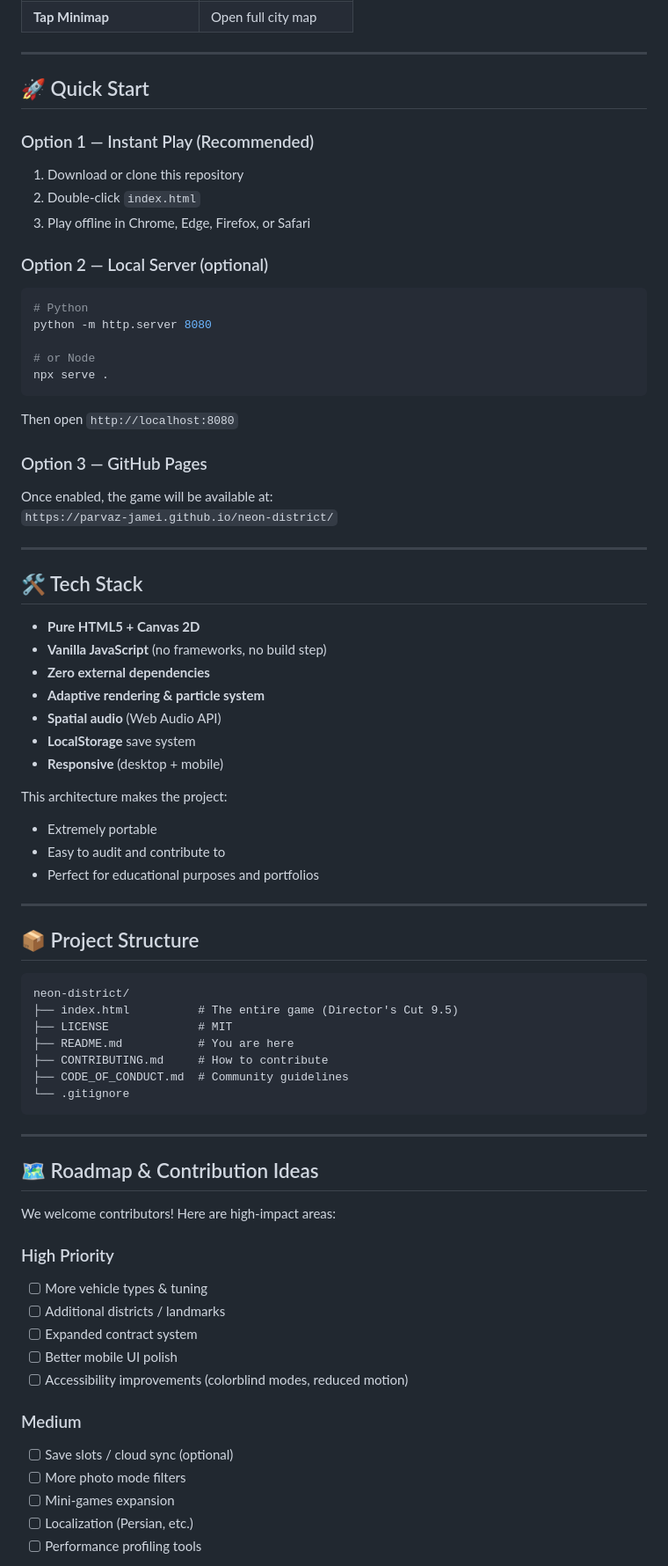
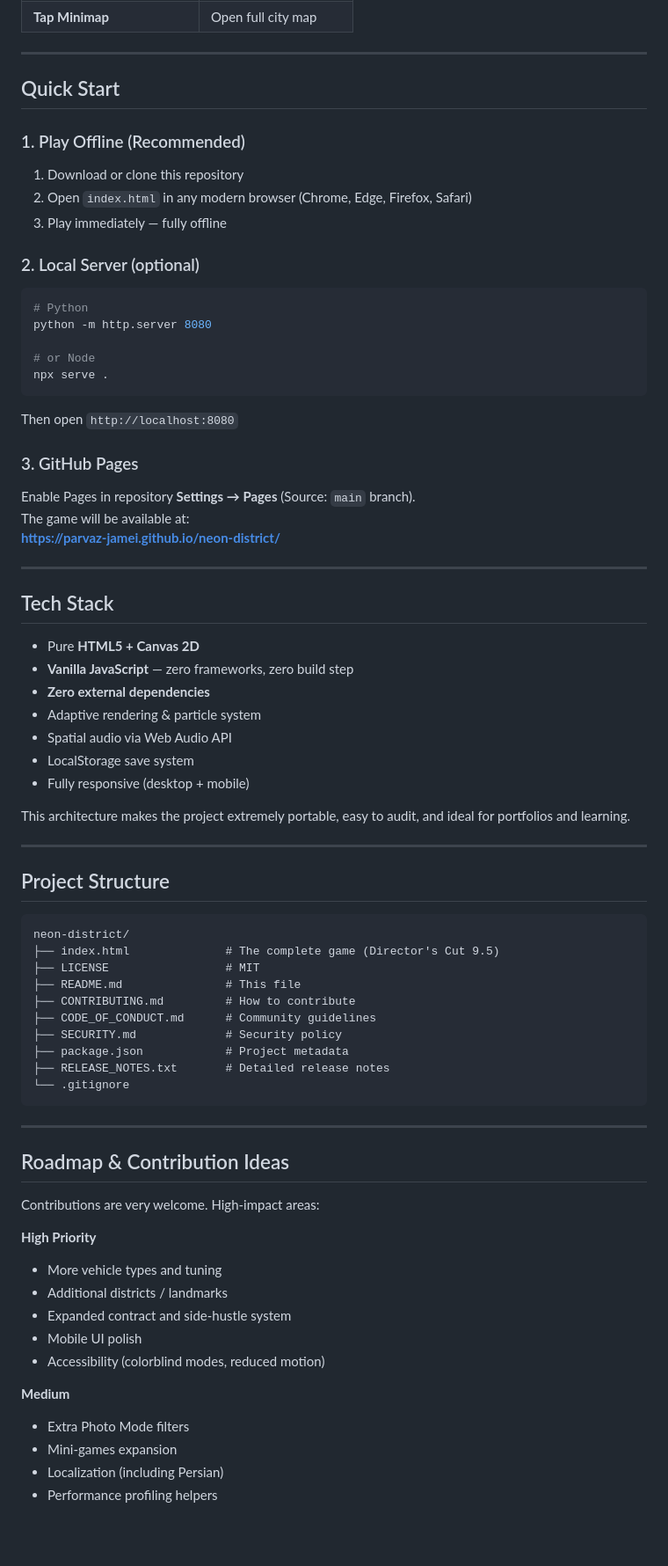
Before and after one commit to Parvaz-Jamei/neon-district, a Markdown page: README.md, the part around one of its changes. Shown at 88% size. Rendered like a GitHub page; blank space fills up the shorter version.

Commit message:
Polish README: cleaner structure, stronger opening, complete sections, professional tone

````diff
--- a/README.md
+++ b/README.md
@@ -44,14 +44,14 @@ No install. No server. No dependencies.
 
 ---
 
-## 🚀 Quick Start
+## Quick Start
 
-### Option 1 — Instant Play (Recommended)
+### 1. Play Offline (Recommended)
 1. Download or clone this repository
-2. Double-click `index.html`
-3. Play offline in Chrome, Edge, Firefox, or Safari
+2. Open `index.html` in any modern browser (Chrome, Edge, Firefox, Safari)
+3. Play immediately — fully offline
 
-### Option 2 — Local Server (optional)
+### 2. Local Server (optional)
 ```bash
 # Python
 python -m http.server 8080
@@ -61,58 +61,58 @@ npx serve .
 ```
 Then open `http://localhost:8080`
 
-### Option 3 — GitHub Pages
-Once enabled, the game will be available at:
-`https://parvaz-jamei.github.io/neon-district/`
+### 3. GitHub Pages
+Enable Pages in repository **Settings → Pages** (Source: `main` branch).
+The game will be available at:
+**https://parvaz-jamei.github.io/neon-district/**
 
 ---
 
-## 🛠 Tech Stack
+## Tech Stack
 
-- **Pure HTML5 + Canvas 2D**
-- **Vanilla JavaScript** (no frameworks, no build step)
+- Pure **HTML5 + Canvas 2D**
+- **Vanilla JavaScript** — zero frameworks, zero build step
 - **Zero external dependencies**
-- **Adaptive rendering & particle system**
-- **Spatial audio** (Web Audio API)
-- **LocalStorage** save system
-- **Responsive** (desktop + mobile)
+- Adaptive rendering & particle system
+- Spatial audio via Web Audio API
+- LocalStorage save system
+- Fully responsive (desktop + mobile)
 
-This architecture makes the project:
-- Extremely portable
-- Easy to audit and contribute to
-- Perfect for educational purposes and portfolios
+This architecture makes the project extremely portable, easy to audit, and ideal for portfolios and learning.
 
 ---
 
-## 📦 Project Structure
+## Project Structure
 
 ```
 neon-district/
-├── index.html          # The entire game (Director's Cut 9.5)
-├── LICENSE             # MIT
-├── README.md           # You are here
-├── CONTRIBUTING.md     # How to contribute
-├── CODE_OF_CONDUCT.md  # Community guidelines
+├── index.html              # The complete game (Director's Cut 9.5)
+├── LICENSE                 # MIT
+├── README.md               # This file
+├── CONTRIBUTING.md         # How to contribute
+├── CODE_OF_CONDUCT.md      # Community guidelines
+├── SECURITY.md             # Security policy
+├── package.json            # Project metadata
+├── RELEASE_NOTES.txt       # Detailed release notes
 └── .gitignore
 ```
 
 ---
 
-## 🗺️ Roadmap & Contribution Ideas
+## Roadmap & Contribution Ideas
 
-We welcome contributors! Here are high-impact areas:
+Contributions are very welcome. High-impact areas:
 
-### High Priority
-- [ ] More vehicle types & tuning
-- [ ] Additional districts / landmarks
-- [ ] Expanded contract system
-- [ ] Better mobile UI polish
-- [ ] Accessibility improvements (colorblind modes, reduced motion)
+**High Priority**
+- More vehicle types and tuning
+- Additional districts / landmarks
+- Expanded contract and side-hustle system
+- Mobile UI polish
+- Accessibility (colorblind modes, reduced motion)
 
-### Medium
-- [ ] Save slots / cloud sync (optional)
-- [ ] More photo mode filters
-- [ ] Mini-games expansion
-- [ ] Localization (Persian, etc.)
-- [ ] Performance profiling tools
+**Medium**
+- Extra Photo Mode filters
+- Mini-games expansion
+- Localization (including Persian)
+- Performance profiling helpers
 
````
Also changed, not shown: other parts of README.md (+31 -30 lines).
